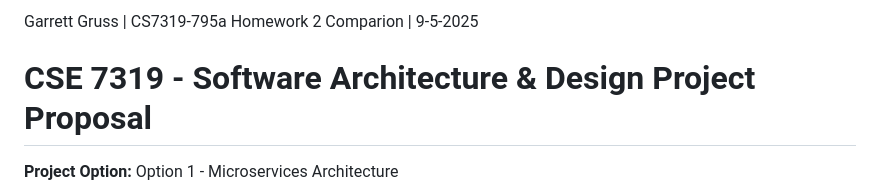
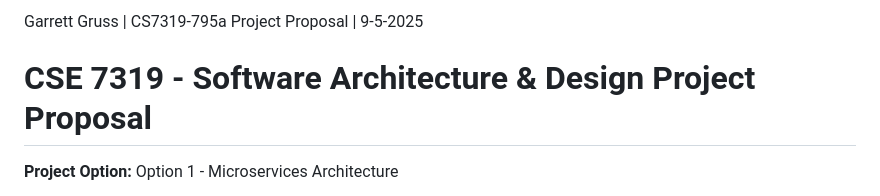
Before and after one commit to GarrettGruss/cse7319-term-project, a Markdown page: project-proposal.md, the part around the change. Drawn GitHub-style.

Commit message:
fixing name

```diff
--- a/project-proposal.md
+++ b/project-proposal.md
@@ -1,4 +1,4 @@
-Garrett Gruss | CS7319-795a Homework 2 Comparion | 9-5-2025
+Garrett Gruss | CS7319-795a Project Proposal | 9-5-2025
 # CSE 7319 - Software Architecture & Design Project Proposal
 
 **Project Option:** Option 1 - Microservices Architecture
```
